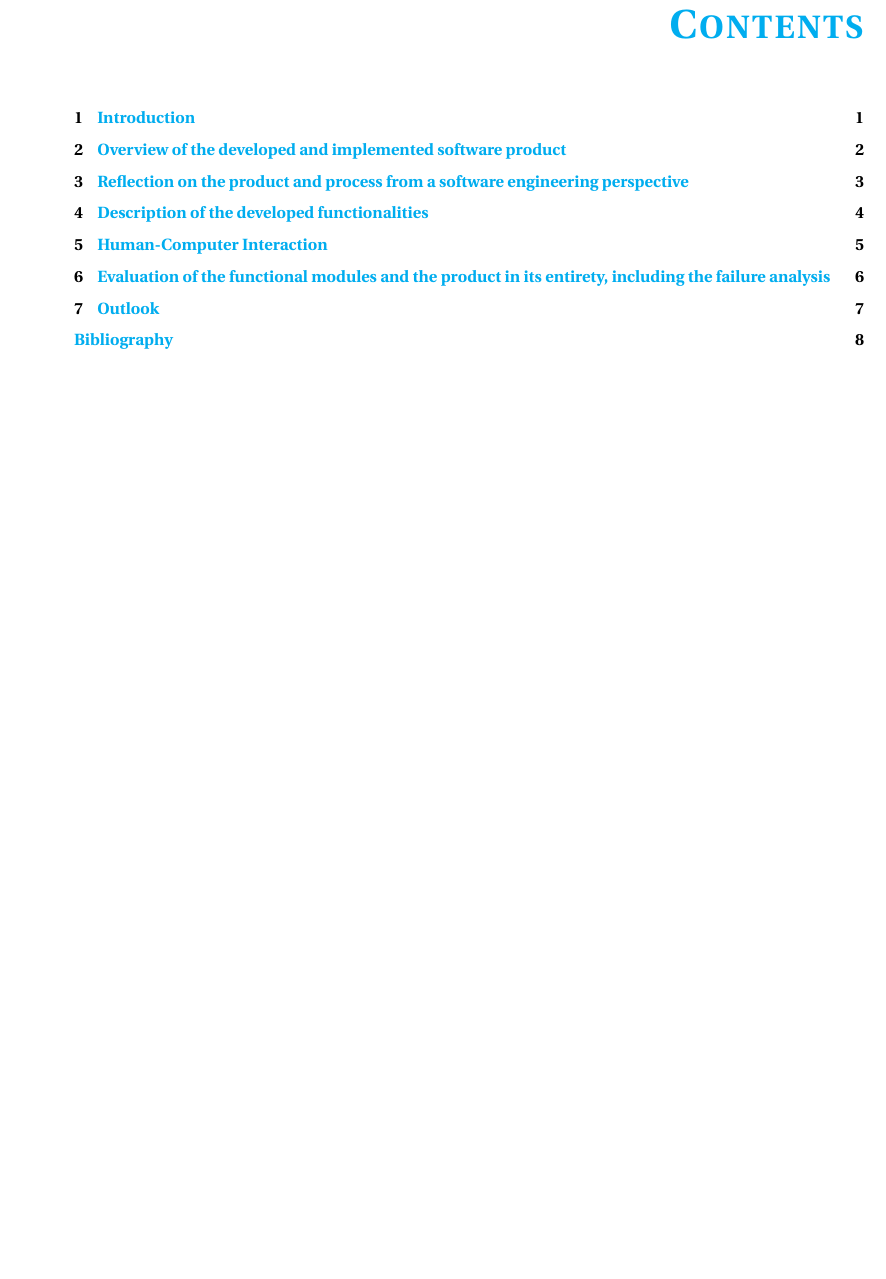
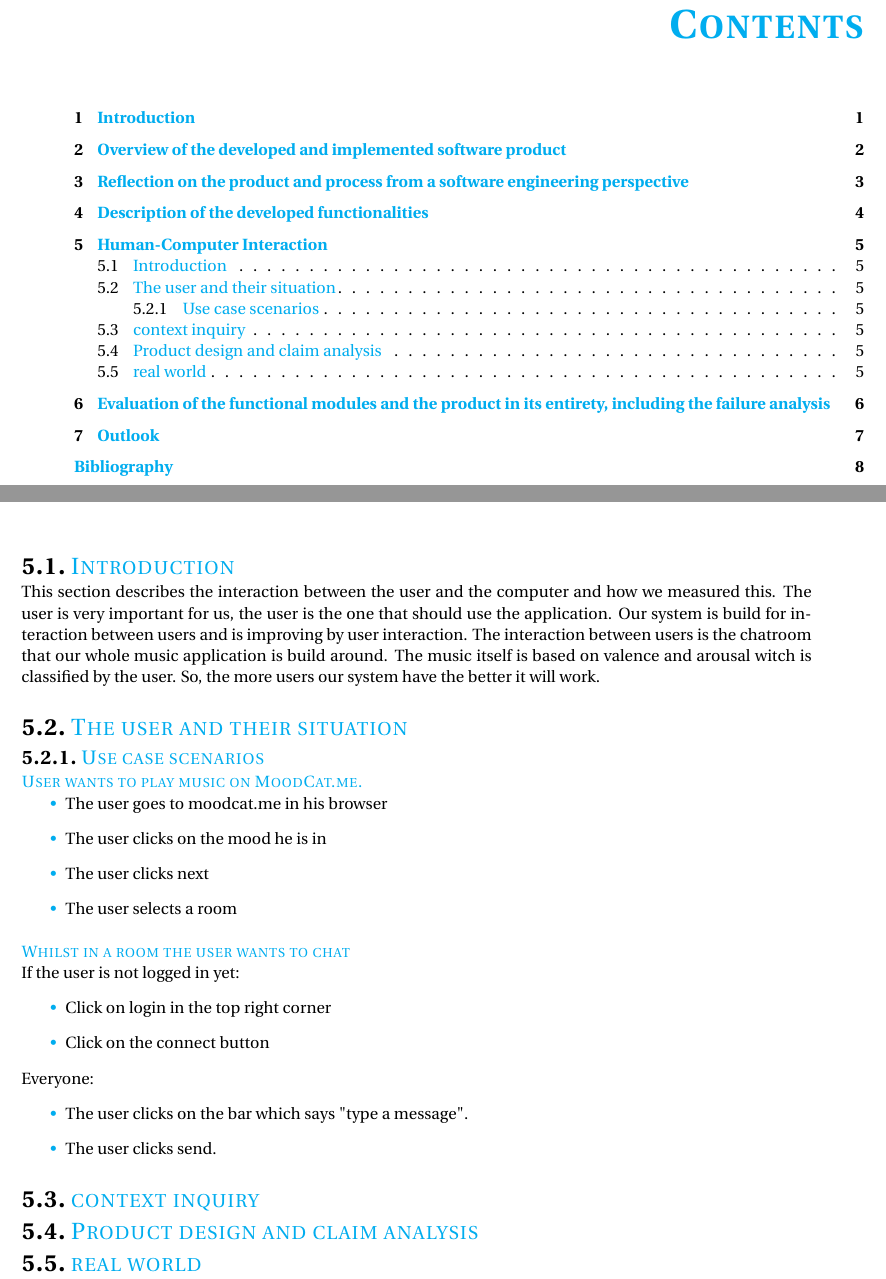
Before and after one commit to MoodCat/MoodCat.me, a LaTeX thesis (Documentation/General/finalReport/report.tex, which reads Documentation/General/finalReport/InteractionDesign.tex): part of page 3 of 11 before the commit and two parts of pages 3 and 8 of 11 after it, the two joined at a grey line, cut so that both start at the same text, the shorter picture padded with empty space. Compiled offline with pdfLaTeX.

Commit message:
Added the HCI stub to it's on branch, because I deleted the old branch. To make room for a general final report branch

```diff
--- a/Documentation/General/finalReport/InteractionDesign.tex
+++ b/Documentation/General/finalReport/InteractionDesign.tex
@@ -1 +1,56 @@
-\chapter{Human-Computer Interaction }
+\chapter{Human-Computer Interaction}
+
+\section{Introduction}
+This section describes the interaction between the user and the computer and how we measured this.
+The user is very important for us, the user is the one that should use the application.
+Our system is build for interaction between users and is improving by user interaction.
+The interaction between users is the chatroom that our whole music application is build around.
+The music itself is based on valence and arousal witch is classified by the user.
+So, the more users our system have the better it will work.
+
+
+%Beschrijving van de gebruiker en gebruiksituatie
+
+%• Gebruikersverhalen: duidelijk maken wat mensen willen en doen
+%• Conceptuele scenario's: genereren van ideeën en vaststellen van requirements
+%• Concrete scenario’s: Gebruik maken van prototypes en voor evaluatie
+%• Use cases: voor documentatie en implementatie van interactie
+
+\section{The user and their situation}
+
+%Beschrijving van context inquiry
+
+\subsection{Use case scenarios}
+
+\subsubsection{User wants to play music on MoodCat.me.}
+\begin{itemize}
+\item The user goes to moodcat.me in his browser
+\item The user clicks on the mood he is in
+\item The user clicks next
+\item The user selects a room
+\end{itemize}
+
+\subsubsection{Whilst in a room the user wants to chat}
+If the user is not logged in yet:
+\begin{itemize}
+\item Click on login in the top right corner
+\item Click on the connect button %login is broke atm, so not 100 sure
+\end{itemize}
+Everyone:
+\begin{itemize}
+\item The user clicks on the bar which says "type a message".
+\item The user clicks send.
+\end{itemize}
+
+
+
+\section{context inquiry}
+% A contextual inquiry interview is usually structured as an approximately two-hour, one-on-one interaction in which the researcher watches the user do their normal activities and discusses what they see with the user.
+
+%Beschrijving van product design, claim analyze over gebruik ondersteuned met HCI literatuur
+\section{Product design and claim analysis}
+
+
+%Beschrijving van een bruikbaarheidsevaluatie uitgevoerd met het product
+
+\section{real world}
```
